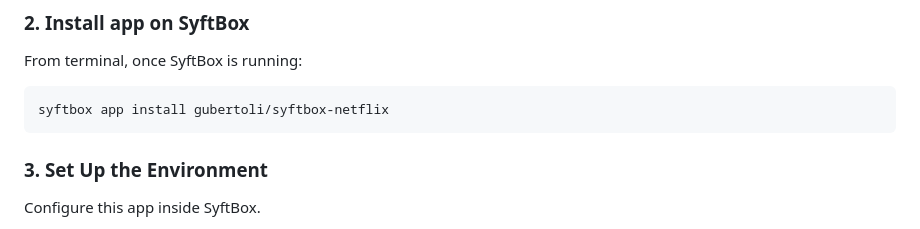
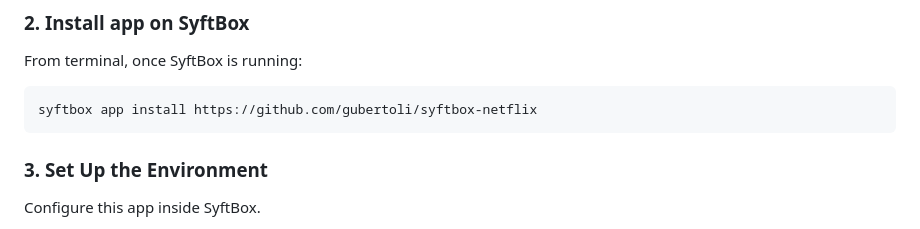
Before and after one commit to svenlankester/syftbox-netflix, a Markdown page: README.md, the part around the change. GitHub-like rendering.

````diff
--- a/README.md
+++ b/README.md
@@ -41,7 +41,7 @@ Install and start SyftBox by running this command:
 ### 2. Install app on SyftBox
 From terminal, once SyftBox is running:
    ```bash
-   syftbox app install gubertoli/syftbox-netflix
+   syftbox app install https://github.com/gubertoli/syftbox-netflix
    ```
 
 ### 3. Set Up the Environment
````
